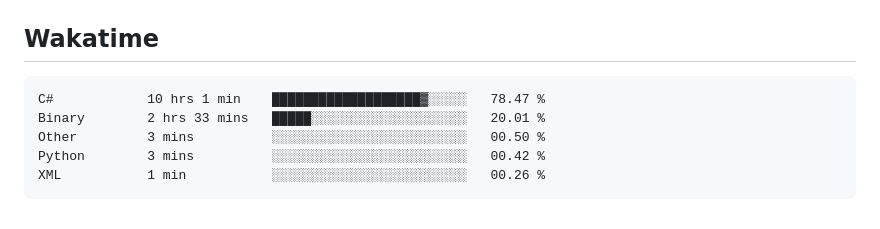
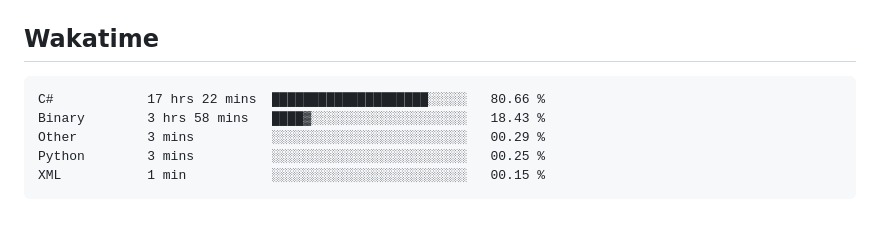
Before and after one commit to hoshewasheetape1018/WD-Finals, a Markdown page: readme.md, the part around the change. Rendered like a GitHub page.

Commit message:
Updated waka-readme graph with new metrics

````diff
--- a/readme.md
+++ b/readme.md
@@ -134,11 +134,11 @@ WD-ProjectName
 <!--START_SECTION:waka-->
 
 ```txt
-C#            10 hrs 1 min    ███████████████████▓░░░░░   78.47 %
-Binary        2 hrs 33 mins   █████░░░░░░░░░░░░░░░░░░░░   20.01 %
-Other         3 mins          ░░░░░░░░░░░░░░░░░░░░░░░░░   00.50 %
-Python        3 mins          ░░░░░░░░░░░░░░░░░░░░░░░░░   00.42 %
-XML           1 min           ░░░░░░░░░░░░░░░░░░░░░░░░░   00.26 %
+C#            17 hrs 22 mins  ████████████████████░░░░░   80.66 %
+Binary        3 hrs 58 mins   ████▓░░░░░░░░░░░░░░░░░░░░   18.43 %
+Other         3 mins          ░░░░░░░░░░░░░░░░░░░░░░░░░   00.29 %
+Python        3 mins          ░░░░░░░░░░░░░░░░░░░░░░░░░   00.25 %
+XML           1 min           ░░░░░░░░░░░░░░░░░░░░░░░░░   00.15 %
 ```
 
 <!--END_SECTION:waka-->
````
